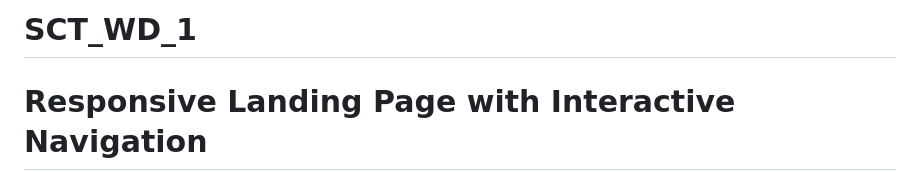
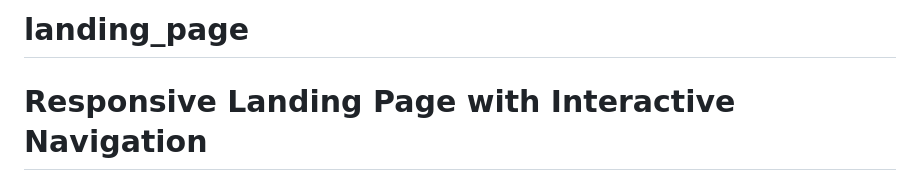
Before and after one commit to Satyam-6200/SCT_WD_1, a Markdown page: README.md, the part around the change. GitHub-like rendering.

Commit message:
Rename project from SCT_WD_1 to landing_page

```diff
--- a/README.md
+++ b/README.md
@@ -1,4 +1,4 @@
-# SCT_WD_1
+# landing_page
 # Responsive Landing Page with Interactive Navigation
 
 A modern, fully responsive landing page featuring an interactive navigation menu that changes style on scroll and hover events.
```
